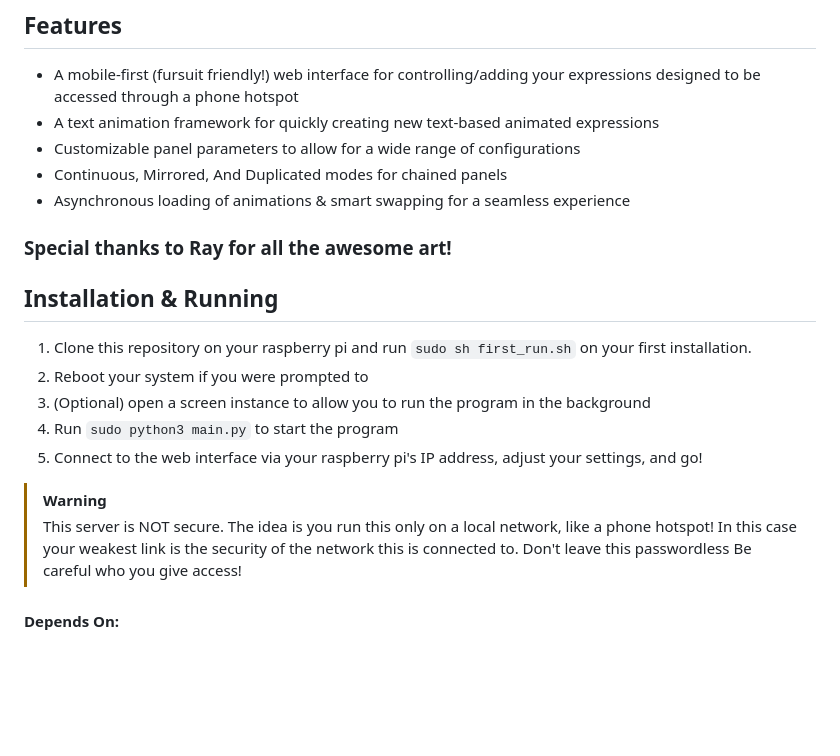
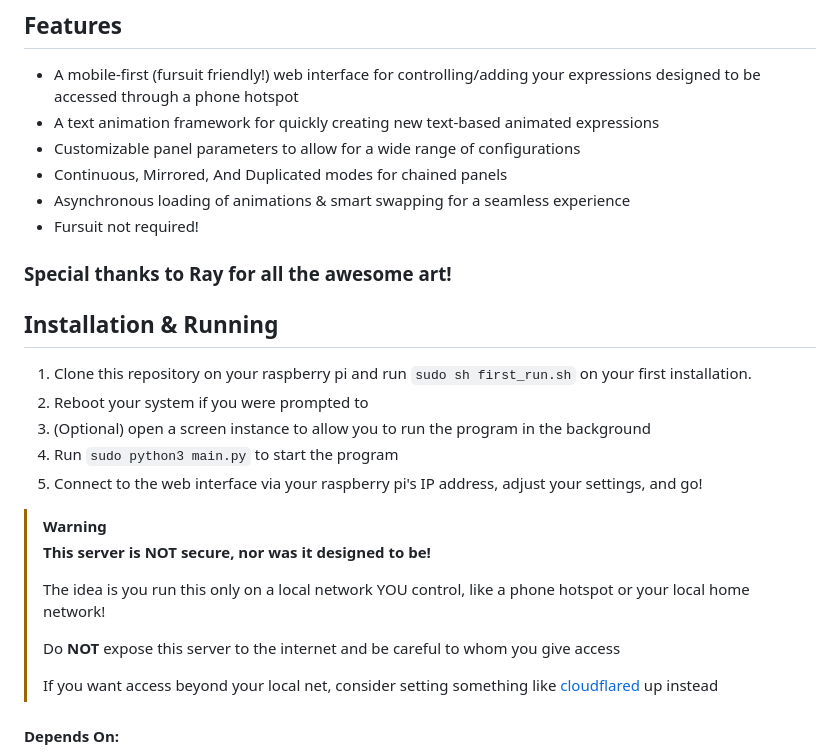
Before and after one commit to Zemchar/OpenProto, a Markdown page: README.md, the part around the change. Rendered like a GitHub page; blank space fills up the shorter version.

```diff
--- a/README.md
+++ b/README.md
@@ -14,6 +14,7 @@
 - Customizable panel parameters to allow for a wide range of configurations
 - Continuous, Mirrored, And Duplicated modes for chained panels
 - Asynchronous loading of animations & smart swapping for a seamless experience
+- Fursuit not required!
 
 ### Special thanks to Ray for all the awesome art!
 
@@ -26,10 +27,13 @@
 5. Connect to the web interface via your raspberry pi's IP address, adjust your settings, and go!
 
 > [!WARNING]
-> This server is NOT secure.
-> The idea is you run this only on a local network, like a phone hotspot!
-> In this case your weakest link is the security of the network this is connected to. Don't leave this passwordless
-> Be careful who you give access!
+> **This server is NOT secure, nor was it designed to be!**
+>
+> The idea is you run this only on a local network YOU control, like a phone hotspot or your local home network!
+>
+> Do **NOT** expose this server to the internet and be careful to whom you give access
+>
+> If you want access beyond your local net, consider setting something like [cloudflared](https://developers.cloudflare.com/cloudflare-one/connections/connect-networks/) up instead
 
 #### Depends On:
 - [rpi-rgb-led-matrix](https://github.com/hzeller/rpi-rgb-led-matrix)
```
